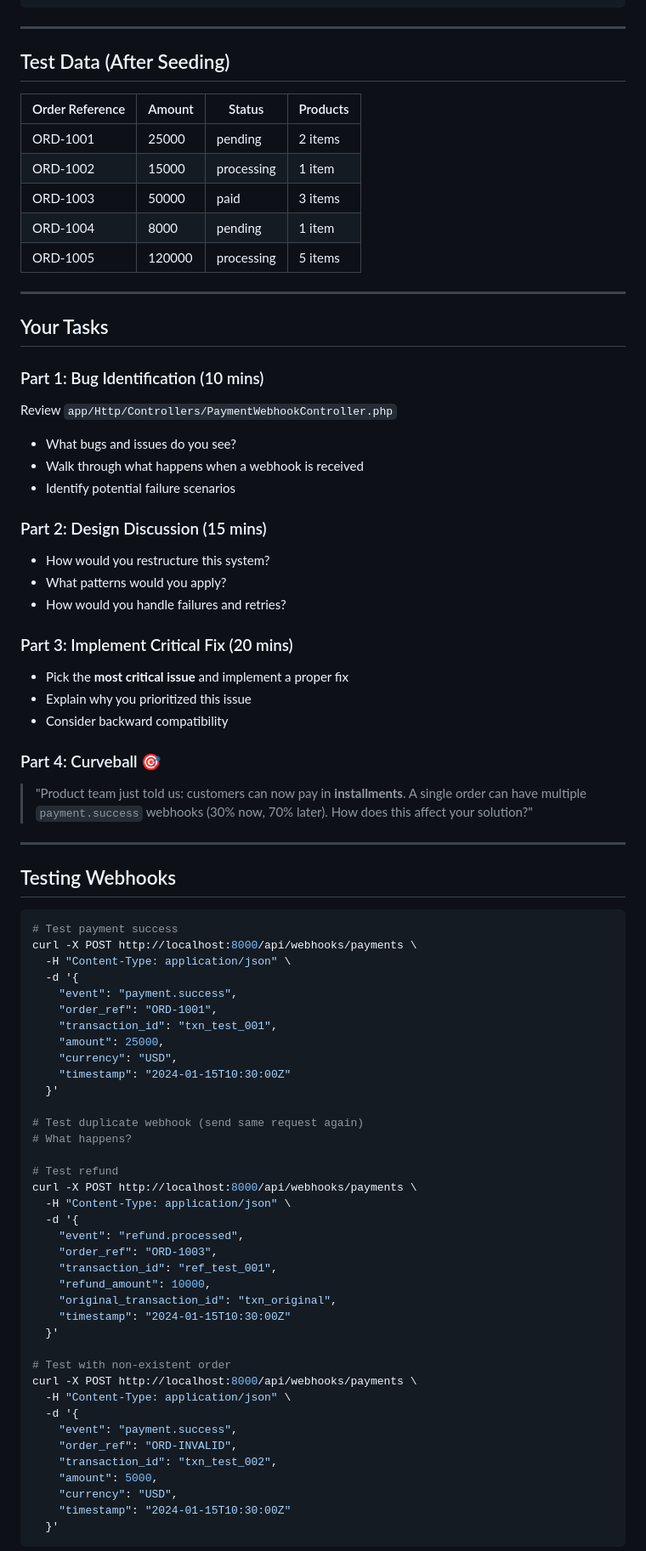
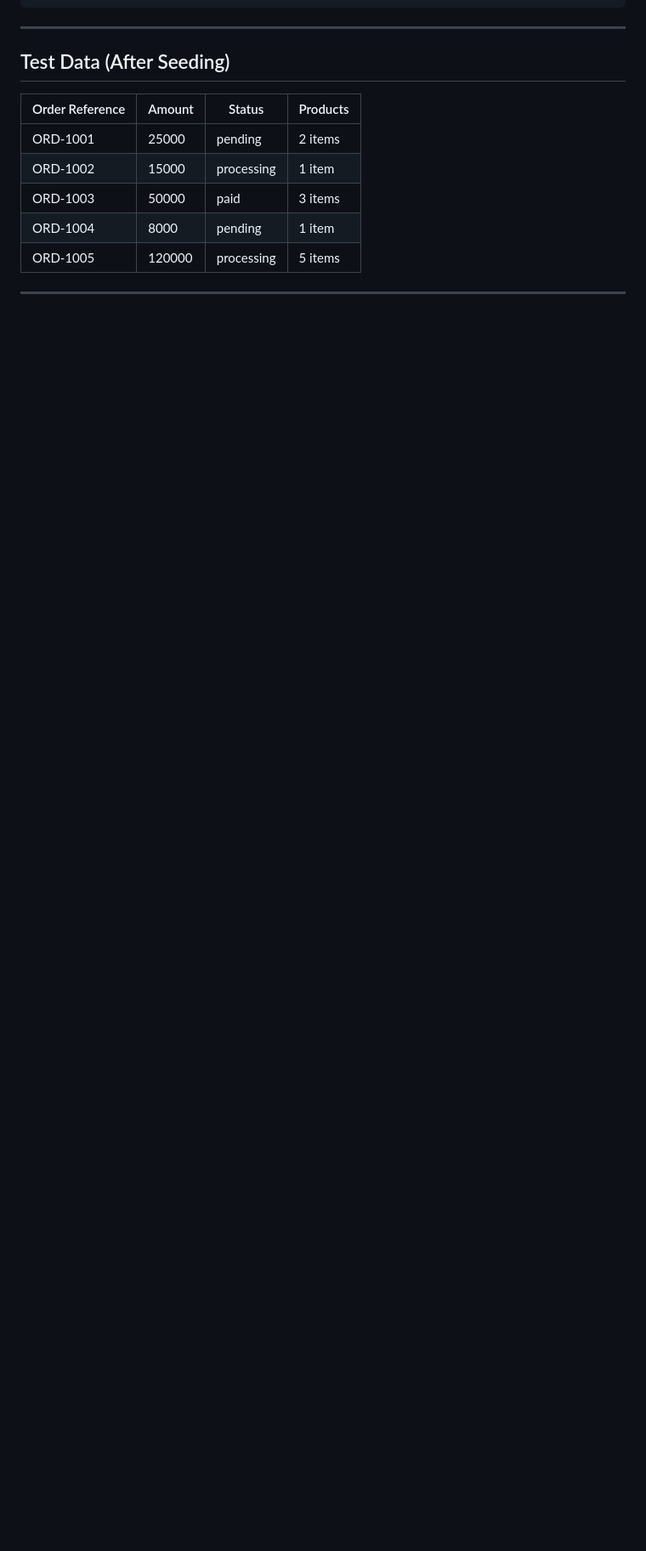
Before and after one commit to daptontechdev1/payment-sync-challenge, a Markdown page: README.md, the part around one of its changes. Shown at 85% size. GitHub-like rendering; blank space fills up the shorter version.

````diff
--- a/README.md
+++ b/README.md
@@ -138,70 +138,3 @@ POST /api/webhooks/payments
 
 ---
 
-## Your Tasks
-
-### Part 1: Bug Identification (10 mins)
-Review `app/Http/Controllers/PaymentWebhookController.php`
-
-- What bugs and issues do you see?
-- Walk through what happens when a webhook is received
-- Identify potential failure scenarios
-
-### Part 2: Design Discussion (15 mins)
-- How would you restructure this system?
-- What patterns would you apply?
-- How would you handle failures and retries?
-
-### Part 3: Implement Critical Fix (20 mins)
-- Pick the **most critical issue** and implement a proper fix
-- Explain why you prioritized this issue
-- Consider backward compatibility
-
-### Part 4: Curveball 🎯
-> "Product team just told us: customers can now pay in **installments**. A single order can have multiple `payment.success` webhooks (30% now, 70% later). How does this affect your solution?"
-
----
-
-## Testing Webhooks
-
-```bash
-# Test payment success
-curl -X POST http://localhost:8000/api/webhooks/payments \
-  -H "Content-Type: application/json" \
-  -d '{
-    "event": "payment.success",
-    "order_ref": "ORD-1001",
-    "transaction_id": "txn_test_001",
-    "amount": 25000,
-    "currency": "USD",
-    "timestamp": "2024-01-15T10:30:00Z"
-  }'
-
-# Test duplicate webhook (send same request again)
-# What happens?
-
-# Test refund
-curl -X POST http://localhost:8000/api/webhooks/payments \
-  -H "Content-Type: application/json" \
-  -d '{
-    "event": "refund.processed",
-    "order_ref": "ORD-1003",
-    "transaction_id": "ref_test_001",
-    "refund_amount": 10000,
-    "original_transaction_id": "txn_original",
-    "timestamp": "2024-01-15T10:30:00Z"
-  }'
-
-# Test with non-existent order
-curl -X POST http://localhost:8000/api/webhooks/payments \
-  -H "Content-Type: application/json" \
-  -d '{
-    "event": "payment.success",
-    "order_ref": "ORD-INVALID",
-    "transaction_id": "txn_test_002",
-    "amount": 5000,
-    "currency": "USD",
-    "timestamp": "2024-01-15T10:30:00Z"
-  }'
-```
-
````
Also changed, not shown: other parts of README.md (+1 -27 lines).
